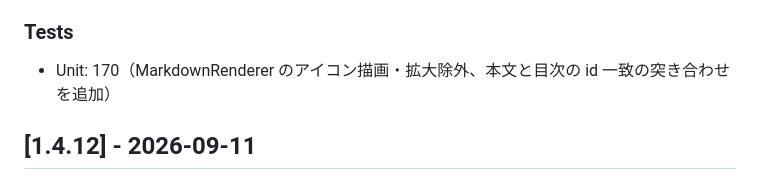
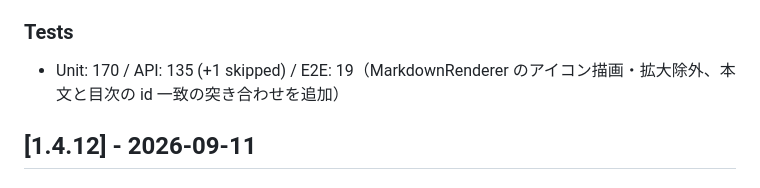
Before and after one commit to TWUW-b/dev-tools, a Markdown page: CHANGELOG.md, the part around the change. GitHub-like rendering.

Commit message:
docs: CHANGELOG v1.5.0 にテスト件数を追記
Co-Authored-By: Claude Opus 5 <noreply@anthropic.com>

```diff
--- a/CHANGELOG.md
+++ b/CHANGELOG.md
@@ -39,7 +39,7 @@
 
 ### Tests
 
-- Unit: 170（MarkdownRenderer のアイコン描画・拡大除外、本文と目次の id 一致の突き合わせを追加）
+- Unit: 170 / API: 135 (+1 skipped) / E2E: 19（MarkdownRenderer のアイコン描画・拡大除外、本文と目次の id 一致の突き合わせを追加）
 
 ## [1.4.12] - 2026-09-11
 
```
